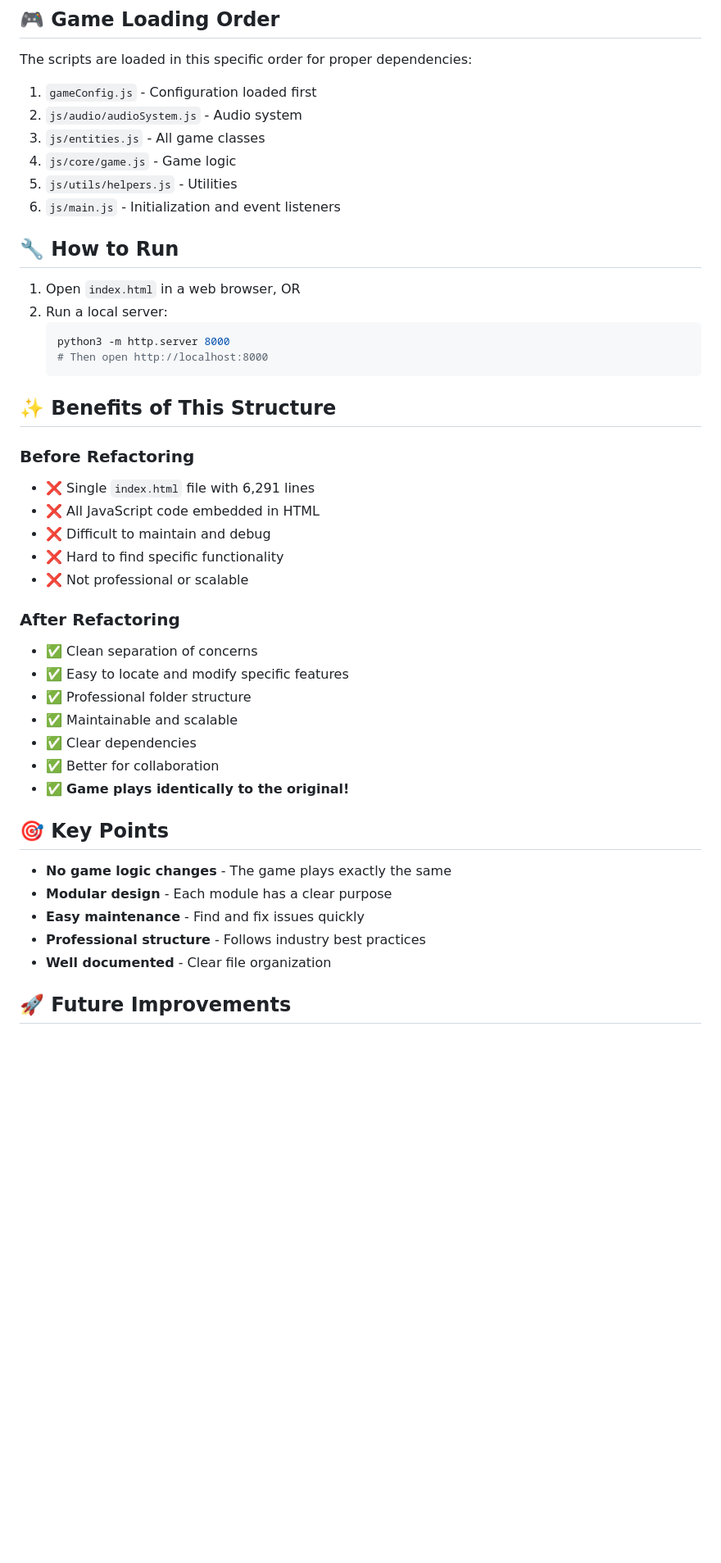
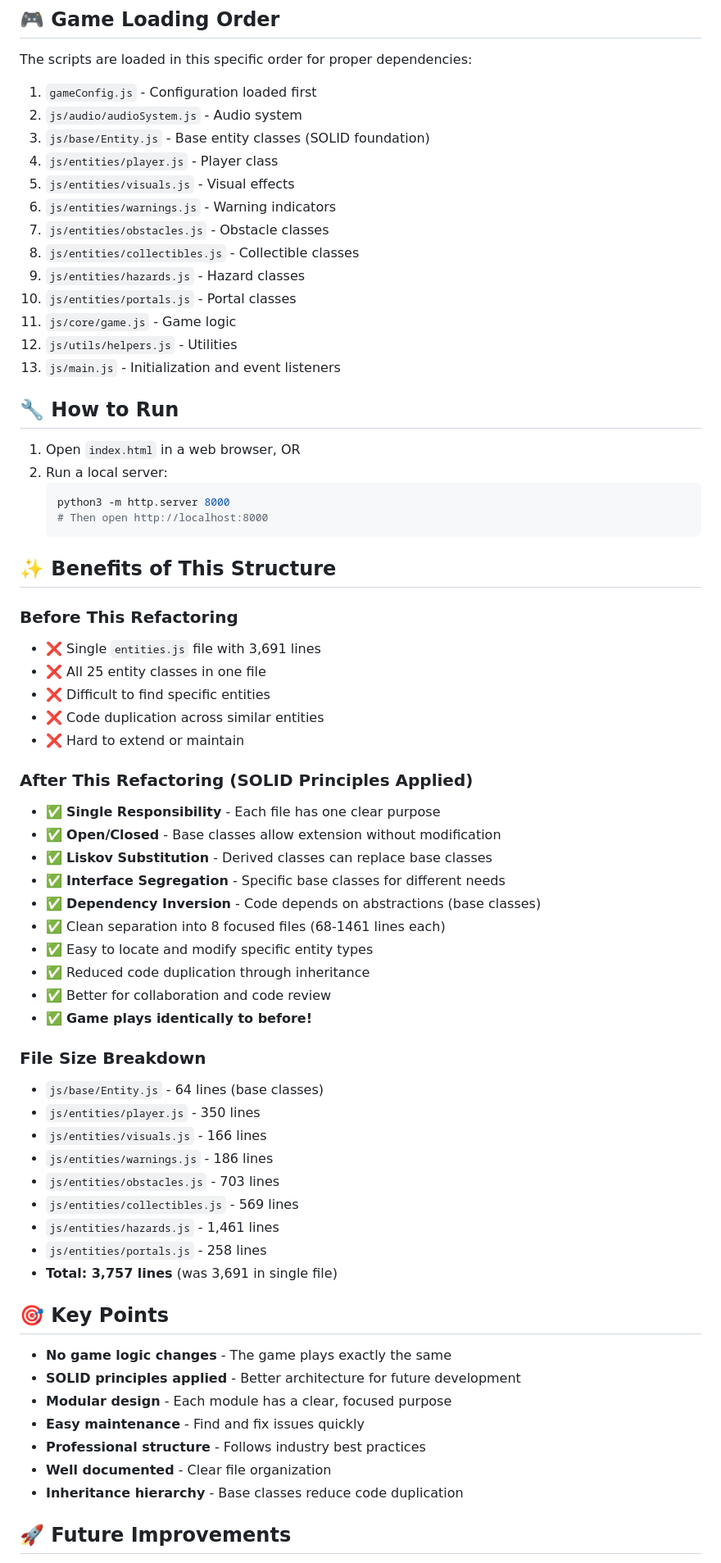
Before and after one commit to lequockhanh19521680/Game-Vibe-Plane, a Markdown page: STRUCTURE.md, the part around one of its changes. Shown at 82% size. Drawn GitHub-style; blank space fills up the shorter version.

Commit message:
Update STRUCTURE.md to document new modular architecture
Co-authored-by: lequockhanh19521680 <86584033+lequockhanh19521680@users.noreply.github.com>

```diff
--- a/STRUCTURE.md
+++ b/STRUCTURE.md
@@ -118,10 +155,17 @@ The scripts are loaded in this specific order for proper dependencies:
 
 1. `gameConfig.js` - Configuration loaded first
 2. `js/audio/audioSystem.js` - Audio system
-3. `js/entities.js` - All game classes
-4. `js/core/game.js` - Game logic
-5. `js/utils/helpers.js` - Utilities
-6. `js/main.js` - Initialization and event listeners
+3. `js/base/Entity.js` - Base entity classes (SOLID foundation)
+4. `js/entities/player.js` - Player class
+5. `js/entities/visuals.js` - Visual effects
+6. `js/entities/warnings.js` - Warning indicators
+7. `js/entities/obstacles.js` - Obstacle classes
+8. `js/entities/collectibles.js` - Collectible classes
+9. `js/entities/hazards.js` - Hazard classes
+10. `js/entities/portals.js` - Portal classes
+11. `js/core/game.js` - Game logic
+12. `js/utils/helpers.js` - Utilities
+13. `js/main.js` - Initialization and event listeners
 
 ## 🔧 How to Run
 
@@ -134,29 +178,45 @@ The scripts are loaded in this specific order for proper dependencies:
 
 ## ✨ Benefits of This Structure
 
-### Before Refactoring
-- ❌ Single `index.html` file with 6,291 lines
-- ❌ All JavaScript code embedded in HTML
-- ❌ Difficult to maintain and debug
-- ❌ Hard to find specific functionality
-- ❌ Not professional or scalable
+### Before This Refactoring
+- ❌ Single `entities.js` file with 3,691 lines
+- ❌ All 25 entity classes in one file
+- ❌ Difficult to find specific entities
+- ❌ Code duplication across similar entities
+- ❌ Hard to extend or maintain
 
-### After Refactoring
-- ✅ Clean separation of concerns
-- ✅ Easy to locate and modify specific features
-- ✅ Professional folder structure
-- ✅ Maintainable and scalable
-- ✅ Clear dependencies
-- ✅ Better for collaboration
-- ✅ **Game plays identically to the original!**
+### After This Refactoring (SOLID Principles Applied)
+- ✅ **Single Responsibility** - Each file has one clear purpose
+- ✅ **Open/Closed** - Base classes allow extension without modification
+- ✅ **Liskov Substitution** - Derived classes can replace base classes
+- ✅ **Interface Segregation** - Specific base classes for different needs
+- ✅ **Dependency Inversion** - Code depends on abstractions (base classes)
+- ✅ Clean separation into 8 focused files (68-1461 lines each)
+- ✅ Easy to locate and modify specific entity types
+- ✅ Reduced code duplication through inheritance
+- ✅ Better for collaboration and code review
+- ✅ **Game plays identically to before!**
+
+### File Size Breakdown
+- `js/base/Entity.js` - 64 lines (base classes)
+- `js/entities/player.js` - 350 lines
+- `js/entities/visuals.js` - 166 lines
+- `js/entities/warnings.js` - 186 lines
+- `js/entities/obstacles.js` - 703 lines
+- `js/entities/collectibles.js` - 569 lines
+- `js/entities/hazards.js` - 1,461 lines
+- `js/entities/portals.js` - 258 lines
+- **Total: 3,757 lines** (was 3,691 in single file)
 
 ## 🎯 Key Points
 
 - **No game logic changes** - The game plays exactly the same
-- **Modular design** - Each module has a clear purpose
+- **SOLID principles applied** - Better architecture for future development
+- **Modular design** - Each module has a clear, focused purpose
 - **Easy maintenance** - Find and fix issues quickly
 - **Professional structure** - Follows industry best practices
 - **Well documented** - Clear file organization
+- **Inheritance hierarchy** - Base classes reduce code duplication
 
 ## 🚀 Future Improvements
 
```
Also changed, not shown: other parts of STRUCTURE.md (+81 -42 lines).
